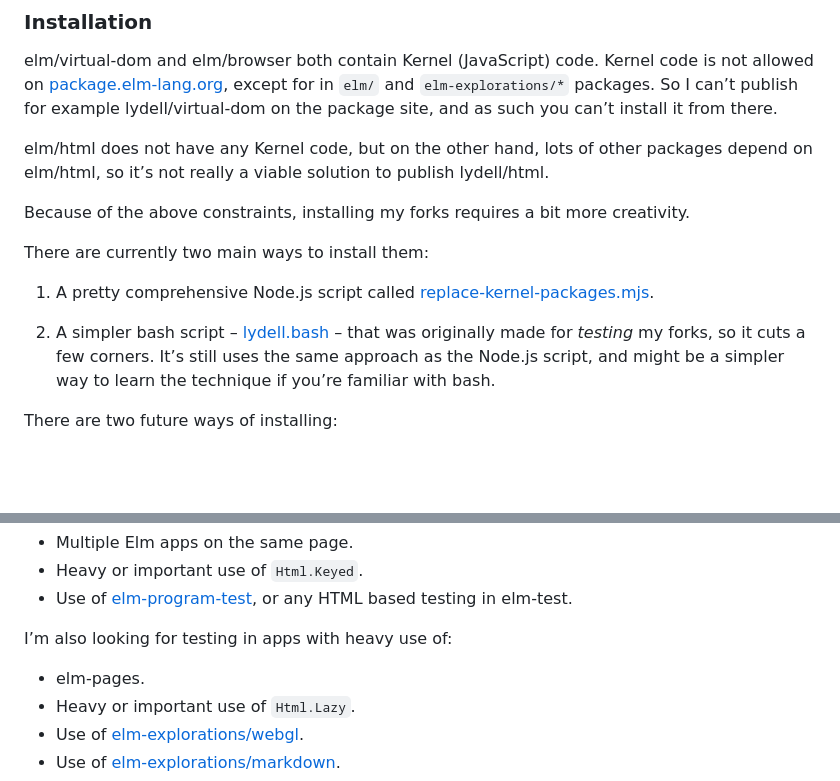
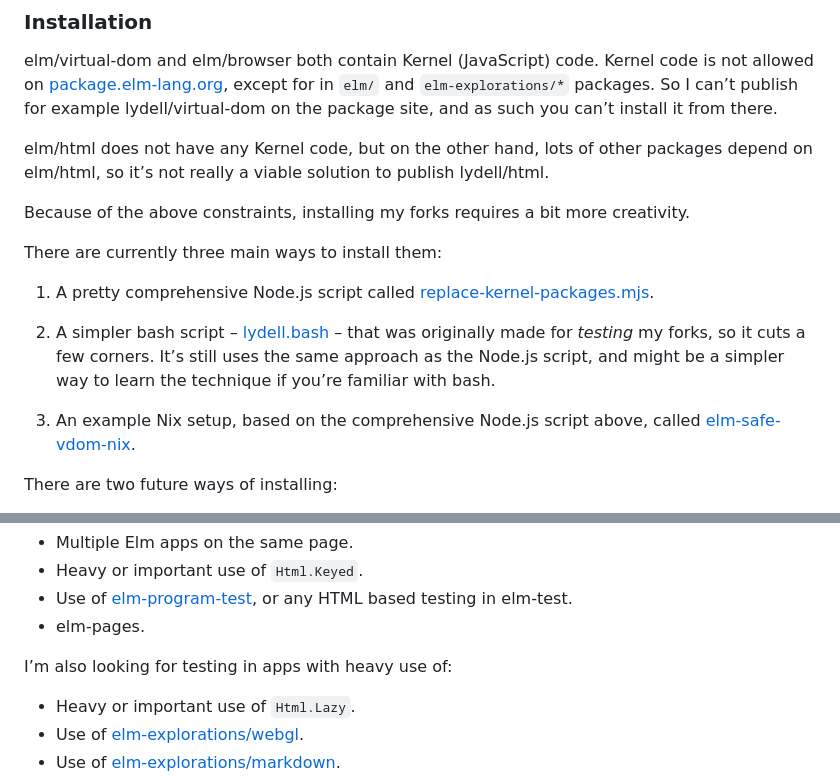
Before and after one commit to lydell/elm-safe-virtual-dom, a Markdown page: README.md, 2 parts joined by grey strips. Rendered like a GitHub page; blank space fills up the shorter version.

```diff
--- a/README.md
+++ b/README.md
@@ -215,11 +233,13 @@ elm/html does not have any Kernel code, but on the other hand, lots of other pac
 
 Because of the above constraints, installing my forks requires a bit more creativity.
 
-There are currently two main ways to install them:
+There are currently three main ways to install them:
 
 1. A pretty comprehensive Node.js script called [replace-kernel-packages.mjs](#replace-kernel-packagesmjs).
 
 2. A simpler bash script – [lydell.bash](#lydellbash) – that was originally made for _testing_ my forks, so it cuts a few corners. It’s still uses the same approach as the Node.js script, and might be a simpler way to learn the technique if you’re familiar with bash.
+
+3. An example Nix setup, based on the comprehensive Node.js script above, called [elm-safe-vdom-nix](https://github.com/omnibs/elm-safe-vdom-nix).
 
 There are two future ways of installing:
 
@@ -378,10 +399,10 @@ Here are some things that people on Discord have tested a lot:
 - Multiple Elm apps on the same page.
 - Heavy or important use of `Html.Keyed`.
 - Use of [elm-program-test](https://elm.dmy.fr/packages/avh4/elm-program-test/latest/), or any HTML based testing in elm-test.
+- elm-pages.
 
 I’m also looking for testing in apps with heavy use of:
 
-- elm-pages.
 - Heavy or important use of `Html.Lazy`.
 - Use of [elm-explorations/webgl](https://elm.dmy.fr/packages/elm-explorations/webgl/latest/).
 - Use of [elm-explorations/markdown](https://elm.dmy.fr/packages/elm-explorations/markdown/latest/).
```
Also changed, not shown: other parts of README.md (+22 -3 lines), details/breaking-changes.md (+13 -1 lines).
